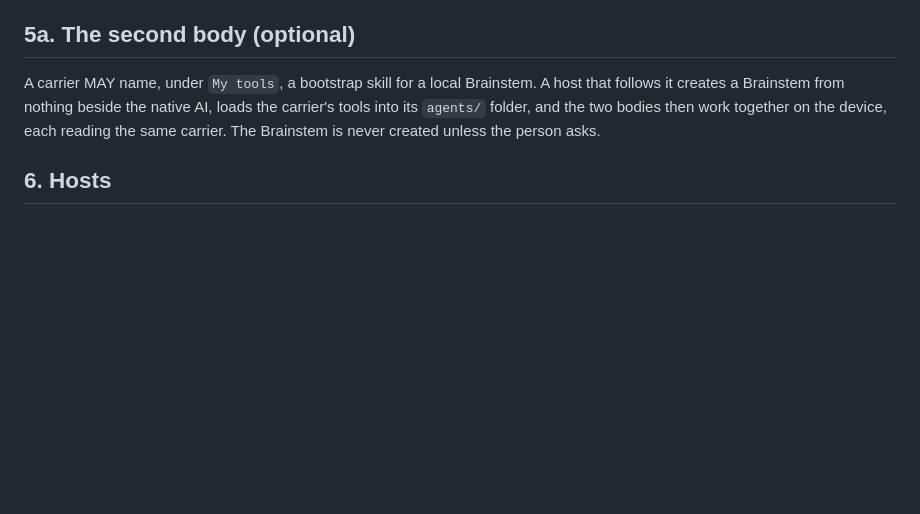
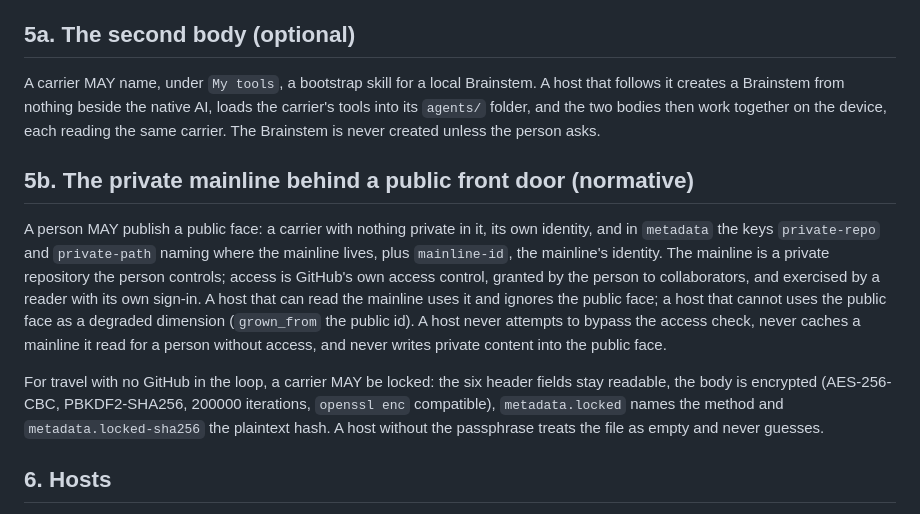
Before and after one commit to kody-w/vbrainstem, a Markdown page: PROFILE.md, the part around the change. GitHub-like rendering; blank space fills up the shorter version.

Commit message:
Profile 5b: private mainline behind a public front door; locked carriers; skill reads the mainline when it can

```diff
--- a/PROFILE.md
+++ b/PROFILE.md
@@ -86,6 +86,22 @@ it creates a Brainstem from nothing beside the native AI, loads the carrier's to
 `agents/` folder, and the two bodies then work together on the device, each reading the same
 carrier. The Brainstem is never created unless the person asks.
 
+## 5b. The private mainline behind a public front door (normative)
+
+A person MAY publish a public face: a carrier with nothing private in it, its own identity, and
+in `metadata` the keys `private-repo` and `private-path` naming where the mainline lives, plus
+`mainline-id`, the mainline's identity. The mainline is a private repository the person controls;
+access is GitHub's own access control, granted by the person to collaborators, and exercised by a
+reader with its own sign-in. A host that can read the mainline uses it and ignores the public
+face; a host that cannot uses the public face as a degraded dimension (`grown_from` the public
+id). A host never attempts to bypass the access check, never caches a mainline it read for a
+person without access, and never writes private content into the public face.
+
+For travel with no GitHub in the loop, a carrier MAY be locked: the six header fields stay
+readable, the body is encrypted (AES-256-CBC, PBKDF2-SHA256, 200000 iterations, `openssl enc`
+compatible), `metadata.locked` names the method and `metadata.locked-sha256` the plaintext hash.
+A host without the passphrase treats the file as empty and never guesses.
+
 ## 6. Hosts
 
 Any AI that reads Agent Skills is a host. Verified hosts and evidence are recorded at
```
Also changed, not shown: virtual-brainstem/SKILL.md (+6 -1 lines).
